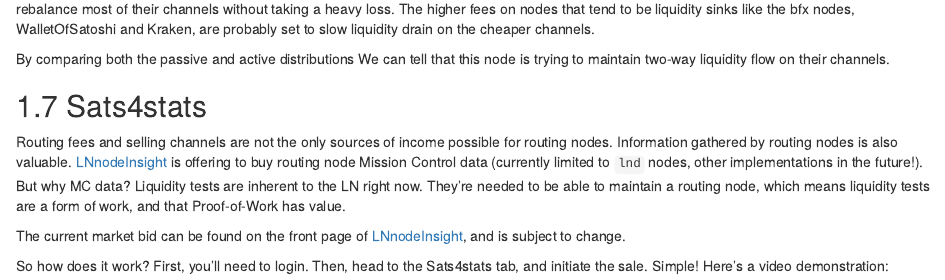
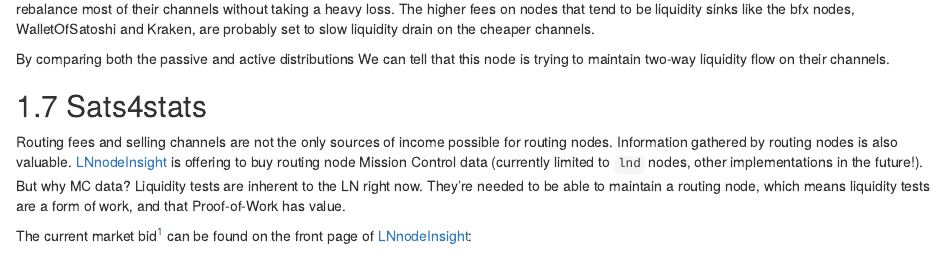
Before and after one commit to smallworlnd/LNnodeInsight, an R Markdown document (docs/01-manuals.Rmd): the page in a window 1100 px wide, from 7230 px down. Rendered offline with R 4.5, knitr and Pandoc, with nearby package versions; drawn as R Markdown's standard HTML page in place of the format the file asks for.

Commit message:
documentation clarification

```diff
--- a/docs/01-manuals.Rmd
+++ b/docs/01-manuals.Rmd
@@ -273,4 +273,4 @@
 
 Routing fees and selling channels are not the only sources of income possible for routing nodes. Information gathered by routing nodes is also valuable. [LNnodeInsight](https://lnnodeinsight.com) is offering to buy routing node Mission Control data (currently limited to `lnd` nodes, other implementations in the future!). But why MC data? Liquidity tests are inherent to the LN right now. They're needed to be able to maintain a routing node, which means liquidity tests are a form of work, and that Proof-of-Work has value.
 
-The current market bid can be found on the front page of [LNnodeInsight](https://lnnodeinsight.com), and is subject to change.
+The current market bid^[Amounts subject to change] can be found on the front page of [LNnodeInsight](https://lnnodeinsight.com):
```
Also changed, not shown: docs/01-manuals.Rmd (2 more changed lines).
